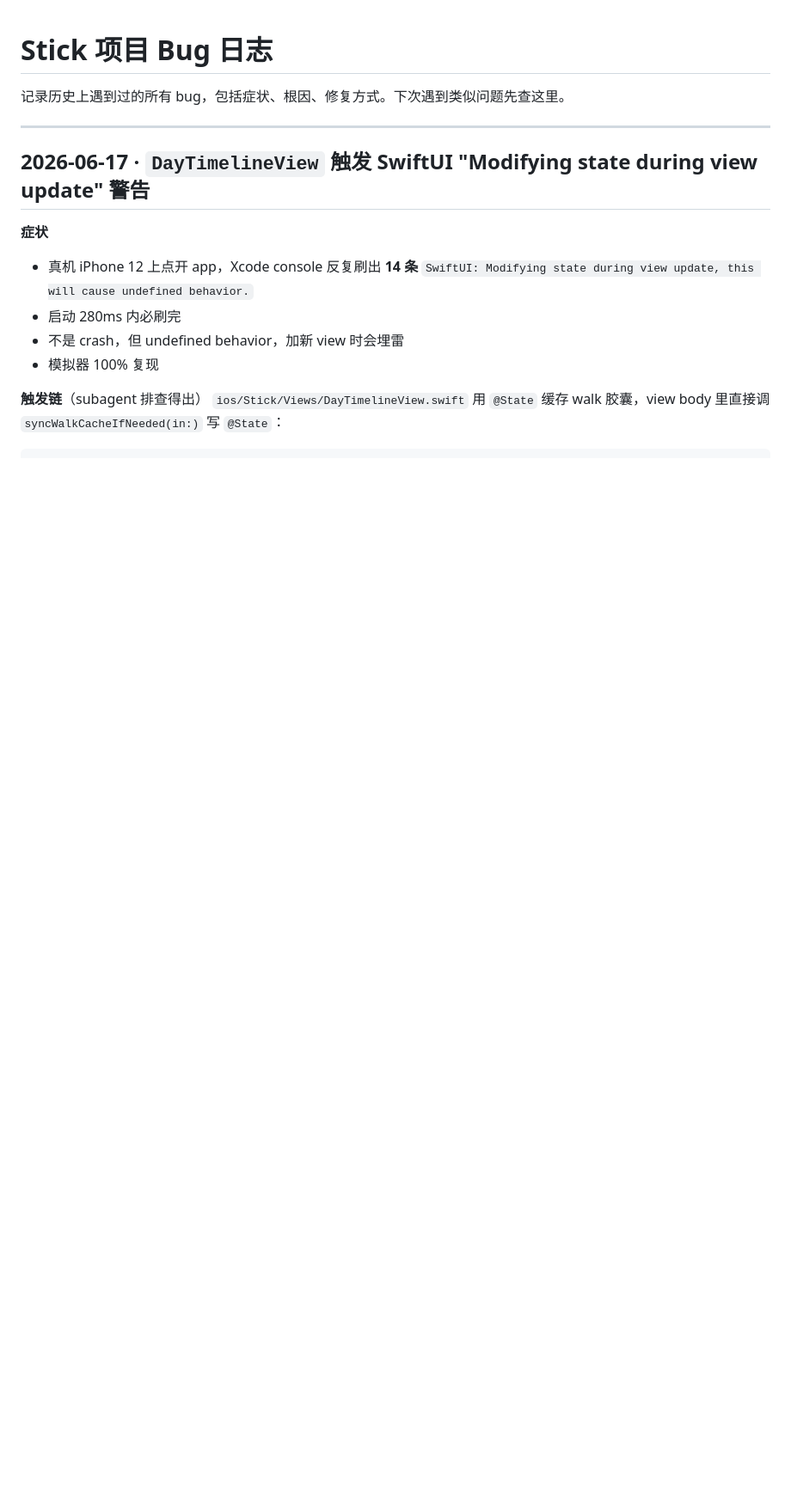
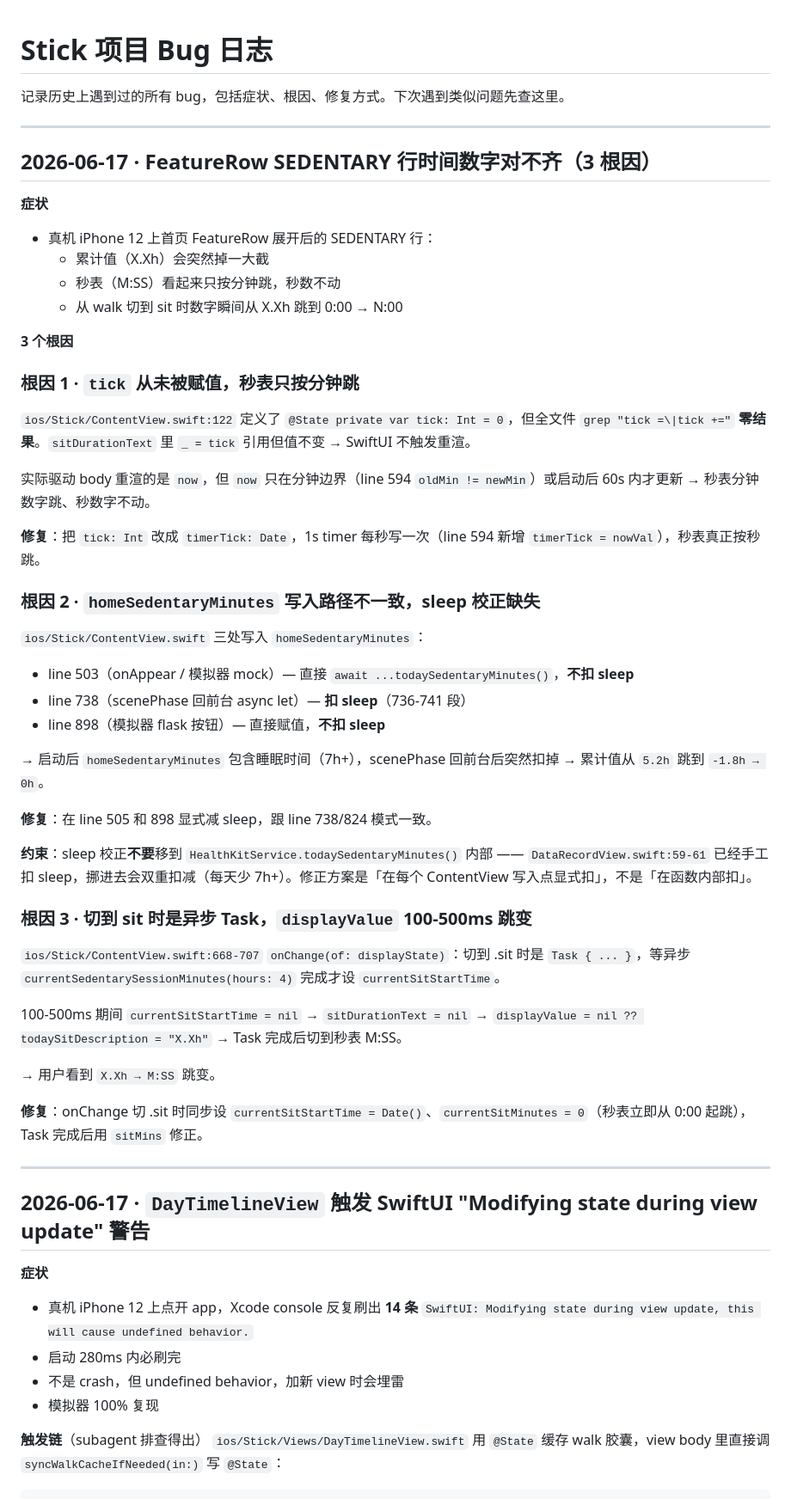
Before and after one commit to mkz0930/stick, a Markdown page: bug.md, the part around the change. Shown at 86% size. Drawn GitHub-style; blank space fills up the shorter version.

Commit message:
docs: bug.md / git.md 追加 sit 卡片时间同步 3 根因 + 修复记录
- bug.md: 加 FeatureRow SEDENTARY 时间不同步 3 根因
  (tick 未赋值 / sleep 校正不一致 / 切 sit 异步跳变)
- git.md: 加 2026-06-17 sit 卡片时间同步主题 + 修复要点 + sleep 校正约束
  (不要把 sleep 校正移到 todaySedentaryMinutes 内部 — DataRecordView 已扣)

```diff
--- a/bug.md
+++ b/bug.md
@@ -1,6 +1,49 @@
 # Stick 项目 Bug 日志
 
 记录历史上遇到过的所有 bug，包括症状、根因、修复方式。下次遇到类似问题先查这里。
+
+---
+
+## 2026-06-17 · FeatureRow SEDENTARY 行时间数字对不齐（3 根因）
+
+**症状**
+- 真机 iPhone 12 上首页 FeatureRow 展开后的 SEDENTARY 行：
+  - 累计值（X.Xh）会突然掉一大截
+  - 秒表（M:SS）看起来只按分钟跳，秒数不动
+  - 从 walk 切到 sit 时数字瞬间从 X.Xh 跳到 0:00 → N:00
+
+**3 个根因**
+
+### 根因 1 · `tick` 从未被赋值，秒表只按分钟跳
+
+`ios/Stick/ContentView.swift:122` 定义了 `@State private var tick: Int = 0`，但全文件 `grep "tick =\|tick +="` **零结果**。`sitDurationText` 里 `_ = tick` 引用但值不变 → SwiftUI 不触发重渲。
+
+实际驱动 body 重渲的是 `now`，但 `now` 只在分钟边界（line 594 `oldMin != newMin`）或启动后 60s 内才更新 → 秒表分钟数字跳、秒数字不动。
+
+**修复**：把 `tick: Int` 改成 `timerTick: Date`，1s timer 每秒写一次（line 594 新增 `timerTick = nowVal`），秒表真正按秒跳。
+
+### 根因 2 · `homeSedentaryMinutes` 写入路径不一致，sleep 校正缺失
+
+`ios/Stick/ContentView.swift` 三处写入 `homeSedentaryMinutes`：
+- line 503（onAppear / 模拟器 mock）— 直接 `await ...todaySedentaryMinutes()`，**不扣 sleep**
+- line 738（scenePhase 回前台 async let）— **扣 sleep**（736-741 段）
+- line 898（模拟器 flask 按钮）— 直接赋值，**不扣 sleep**
+
+→ 启动后 `homeSedentaryMinutes` 包含睡眠时间（7h+），scenePhase 回前台后突然扣掉 → 累计值从 `5.2h` 跳到 `-1.8h → 0h`。
+
+**修复**：在 line 505 和 898 显式减 sleep，跟 line 738/824 模式一致。
+
+**约束**：sleep 校正**不要**移到 `HealthKitService.todaySedentaryMinutes()` 内部 —— `DataRecordView.swift:59-61` 已经手工扣 sleep，挪进去会双重扣减（每天少 7h+）。修正方案是「在每个 ContentView 写入点显式扣」，不是「在函数内部扣」。
+
+### 根因 3 · 切到 sit 时是异步 Task，`displayValue` 100-500ms 跳变
+
+`ios/Stick/ContentView.swift:668-707` `onChange(of: displayState)`：切到 .sit 时是 `Task { ... }`，等异步 `currentSedentarySessionMinutes(hours: 4)` 完成才设 `currentSitStartTime`。
+
+100-500ms 期间 `currentSitStartTime = nil` → `sitDurationText = nil` → `displayValue = nil ?? todaySitDescription = "X.Xh"` → Task 完成后切到秒表 M:SS。
+
+→ 用户看到 `X.Xh → M:SS` 跳变。
+
+**修复**：onChange 切 .sit 时同步设 `currentSitStartTime = Date()`、`currentSitMinutes = 0`（秒表立即从 0:00 起跳），Task 完成后用 `sitMins` 修正。
 
 ---
 
```
Also changed, not shown: git.md (+14 -0 lines).
